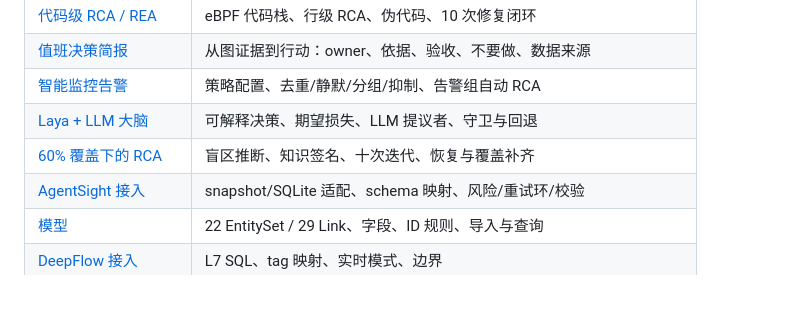
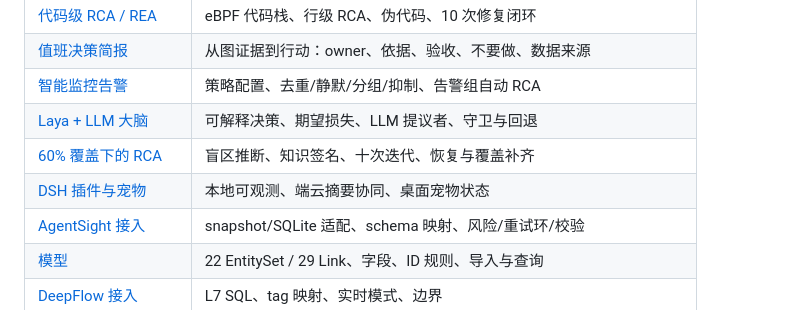
Before and after one commit to whllowp/opsgraph, a Markdown page: docs/README.md, the part around the change. Drawn GitHub-style.

```diff
--- a/docs/README.md
+++ b/docs/README.md
@@ -13,6 +13,7 @@
 | [智能监控告警](alerts.md) | 策略配置、去重/静默/分组/抑制、告警组自动 RCA |
 | [Laya + LLM 大脑](brain.md) | 可解释决策、期望损失、LLM 提议者、守卫与回退 |
 | [60% 覆盖下的 RCA](partial-observability.md) | 盲区推断、知识签名、十次迭代、恢复与覆盖补齐 |
+| [DSH 插件与宠物](dsh-plugin.md) | 本地可观测、端云摘要协同、桌面宠物状态 |
 | [AgentSight 接入](agentsight.md) | snapshot/SQLite 适配、schema 映射、风险/重试环/校验 |
 | [模型](model.md) | 22 EntitySet / 29 Link、字段、ID 规则、导入与查询 |
 | [DeepFlow 接入](deepflow.md) | L7 SQL、tag 映射、实时模式、边界 |
```
Also changed, not shown: AGENTS.md (+5 -0 lines), README.md (+18 -0 lines), docs/dsh-plugin.md (added, +138 -0 lines), dsh-plugin/README.md (added, +71 -0 lines), docs/dsh-pet-sync.png (added), docs/dsh-pet.png (added), 7 other files.
